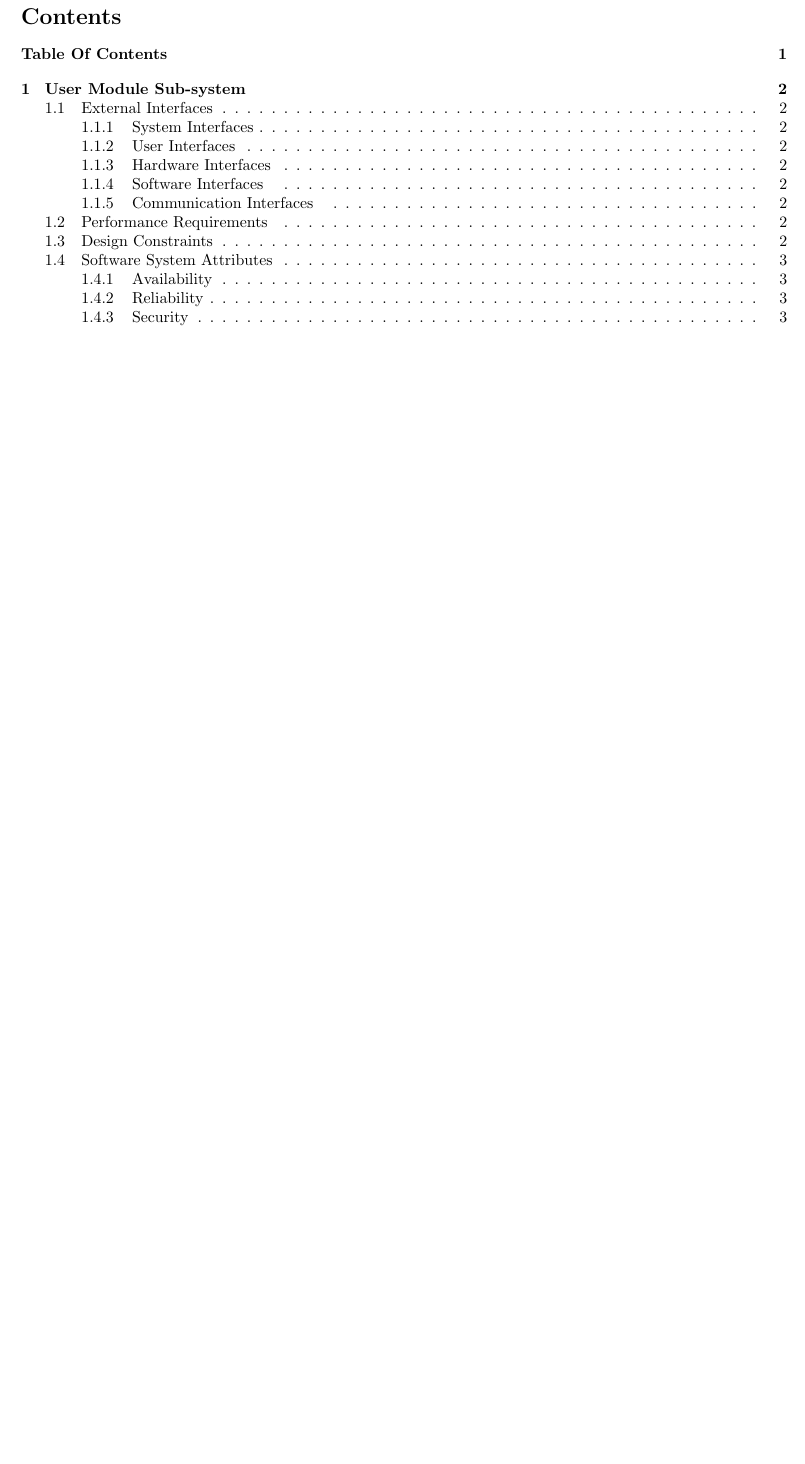
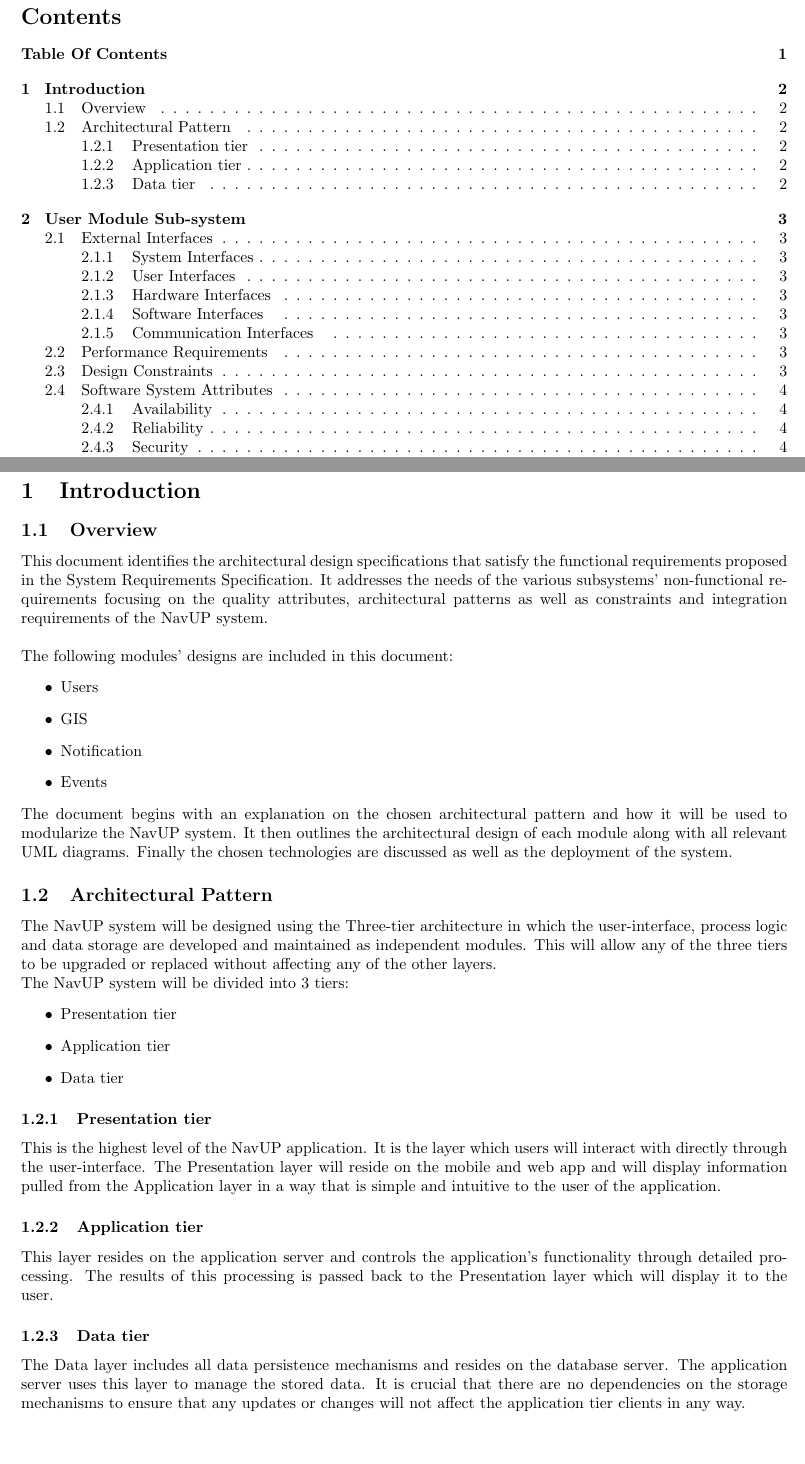
Before and after one commit to Rob0girl/Team-Scala, a LaTeX problem sheet (Assignment2.tex, which reads overview/overview.tex): part of page 2 of 7 before the commit and two parts of pages 2 and 3 of 8 after it, the two joined at a grey line, cut so that both start at the same text, the shorter picture padded with empty space. Compiled offline with pdfLaTeX.

Commit message:
Added introduction and architectural pattern
Added an intro and overview of the document as well as decribed the
architectural pattern used

```diff
--- /dev/null
+++ b/overview/overview.tex
@@ -0,0 +1,30 @@
+\section{Introduction}
+\subsection{Overview}
+This document identifies the architectural design specifications that satisfy the functional requirements proposed in the System Requirements Specification. It addresses the needs of the various subsystems' non-functional requirements focusing on the quality attributes, architectural patterns as well as constraints and integration requirements of the NavUP system.\newline \newline
+The following modules' designs are included in this document:
+\begin{itemize}
+	\item Users
+	\item GIS
+	\item Notification
+	\item Events
+\end{itemize}
+The document begins with an explanation on the chosen architectural pattern and how it will be used to modularize the NavUP system. It then outlines the architectural design of each module along with all relevant UML diagrams. Finally the chosen technologies are discussed as well as the deployment of the system.
+
+\subsection{Architectural Pattern}
+The NavUP system will be designed using the Three-tier architecture in which the user-interface, process logic and data storage are developed and maintained as independent modules. This will allow any of the three tiers to be upgraded or replaced without affecting any of the other layers. \newline
+The NavUP system will be divided into 3 tiers:
+\begin{itemize}
+	\item Presentation tier
+	\item Application tier
+	\item Data tier
+\end{itemize}
+
+\subsubsection{Presentation tier}
+This is the highest level of the NavUP application. It is the layer which users will interact with directly through the user-interface. The Presentation layer will reside on the mobile and web app and will display information pulled from the Application layer in a way that is simple and intuitive to the user of the application.
+
+\subsubsection{Application tier}
+This layer resides on the application server and controls the application's functionality through detailed processing. The results of this processing is passed back to the Presentation layer which will display it to the user.
+
+\subsubsection{Data tier}
+The Data layer includes all data persistence mechanisms and resides on the database server. The application server uses this layer to manage the stored data. It is crucial that there are no dependencies on the storage mechanisms to ensure that any updates or changes will not affect the application tier clients in any way.
+\newpage
```
Also changed, not shown: Assignment2.tex (+1 -1 lines), Assignment2.pdf (added).
